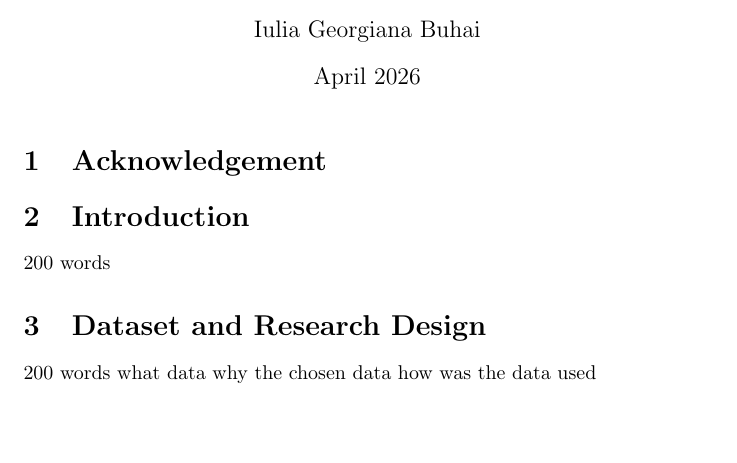
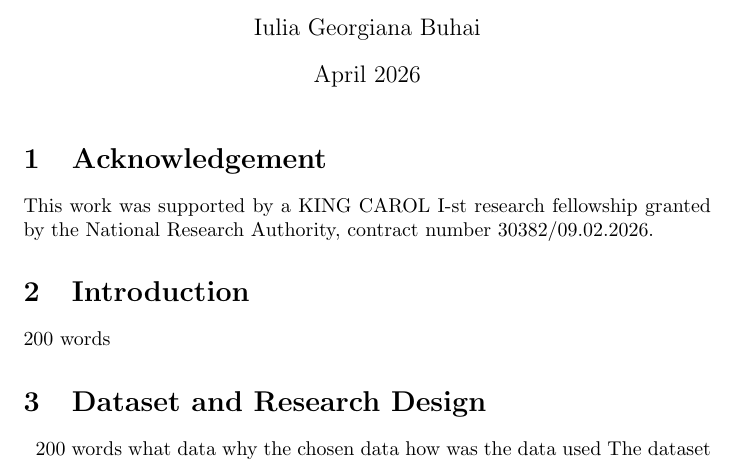
Before and after one commit to IuliaBuhai/The-Role-of-Behavioral-Interaction-Features-in-AI-Driven-Learning-Systems, a LaTeX document (main.tex): part of the page before the commit and part of page 1 of 2 after it, cut so that both start at the same text, the shorter picture padded with empty space. Compiled offline with pdfLaTeX.

```diff
--- a/main.tex
+++ b/main.tex
@@ -9,11 +9,14 @@
 
 \maketitle
 
+
 \section{Acknowledgement}
+This work was supported by a KING CAROL I-st research fellowship granted by the National Research Authority, contract number 30382/09.02.2026.
 \section{Introduction}
 200 words
 \section{Dataset and Research Design}
-200 words
+~ 200 words
 what data
 why the chosen data
 how was the data used
+The dataset represent a synthetic dataset that covers the ai usage among students when studying. Tha dataset contains 11 fields with data about study sessions of students. Before any analysis the data was cleaned(unnecesary fields were removed, non-numerical fields were computed and given numerical data) and extra features were extracted (Engagement, Persistence, Efficiency and Friction tolerance), with the following formulas :
```
Also changed, not shown: The_Role_of_Behavioral_Interaction_Features_in_AI_Driven_Learning_Systems[22.04.2026].pdf (added), main.tex (11 more changed lines).
